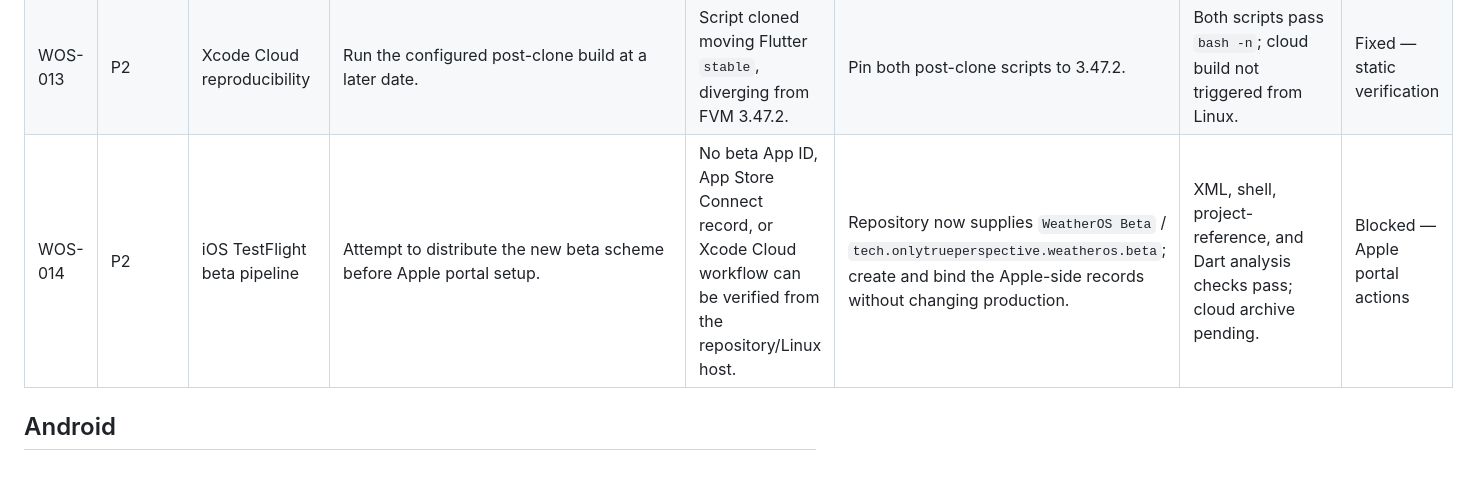
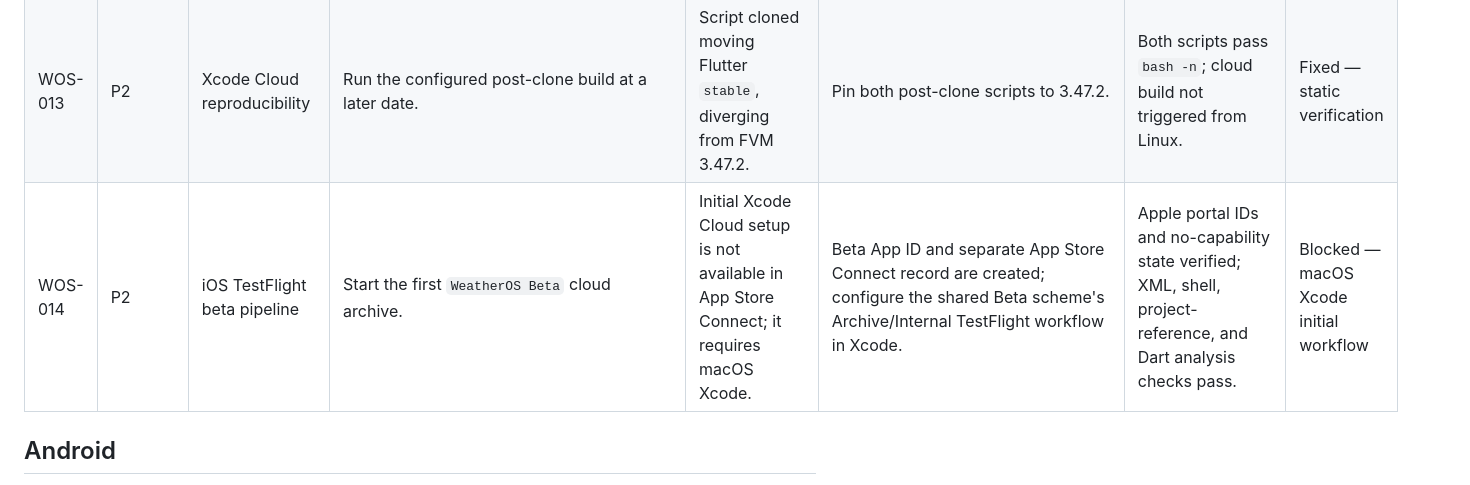
Before and after one commit to ELI3GANT/WEATHER_OS, a Markdown page: BUGS.md, the part around the change. Drawn GitHub-style.

```diff
--- a/BUGS.md
+++ b/BUGS.md
@@ -12,7 +12,7 @@ _Last updated: 2026-09-08. Only reproduced or source-proven issues are listed. A
 | WOS-011 | P2 | iOS widget/watch telemetry | Export telemetry on an iOS build without an entitled App Group. | Runner has no App Group entitlement; widget/watch sources are not Xcode extension targets, while the bridge previously treated a nil shared defaults suite as success. | Return an explicit platform-channel error; defer extension/capability work until deliberately scoped. | Static target/entitlement trace; Xcode device build pending. | Fixed — static verification |
 | WOS-012 | P2 | watchOS prototype compile | Compile `WeatherOSWatch/WatchSessionReceiver.swift` after it becomes a real target. | Swift uses lowercase `int`, which is not the Swift integer type. | Use `Int`. | Static source verification; no watchOS target/Xcode host available. | Fixed — static verification |
 | WOS-013 | P2 | Xcode Cloud reproducibility | Run the configured post-clone build at a later date. | Script cloned moving Flutter `stable`, diverging from FVM 3.47.2. | Pin both post-clone scripts to 3.47.2. | Both scripts pass `bash -n`; cloud build not triggered from Linux. | Fixed — static verification |
-| WOS-014 | P2 | iOS TestFlight beta pipeline | Attempt to distribute the new beta scheme before Apple portal setup. | No beta App ID, App Store Connect record, or Xcode Cloud workflow can be verified from the repository/Linux host. | Repository now supplies `WeatherOS Beta` / `tech.onlytrueperspective.weatheros.beta`; create and bind the Apple-side records without changing production. | XML, shell, project-reference, and Dart analysis checks pass; cloud archive pending. | Blocked — Apple portal actions |
+| WOS-014 | P2 | iOS TestFlight beta pipeline | Start the first `WeatherOS Beta` cloud archive. | Initial Xcode Cloud setup is not available in App Store Connect; it requires macOS Xcode. | Beta App ID and separate App Store Connect record are created; configure the shared Beta scheme's Archive/Internal TestFlight workflow in Xcode. | Apple portal IDs and no-capability state verified; XML, shell, project-reference, and Dart analysis checks pass. | Blocked — macOS Xcode initial workflow |
 
 ## Android
 
```
Also changed, not shown: WEATHEROS_AUDIT.md (+5 -4 lines).
